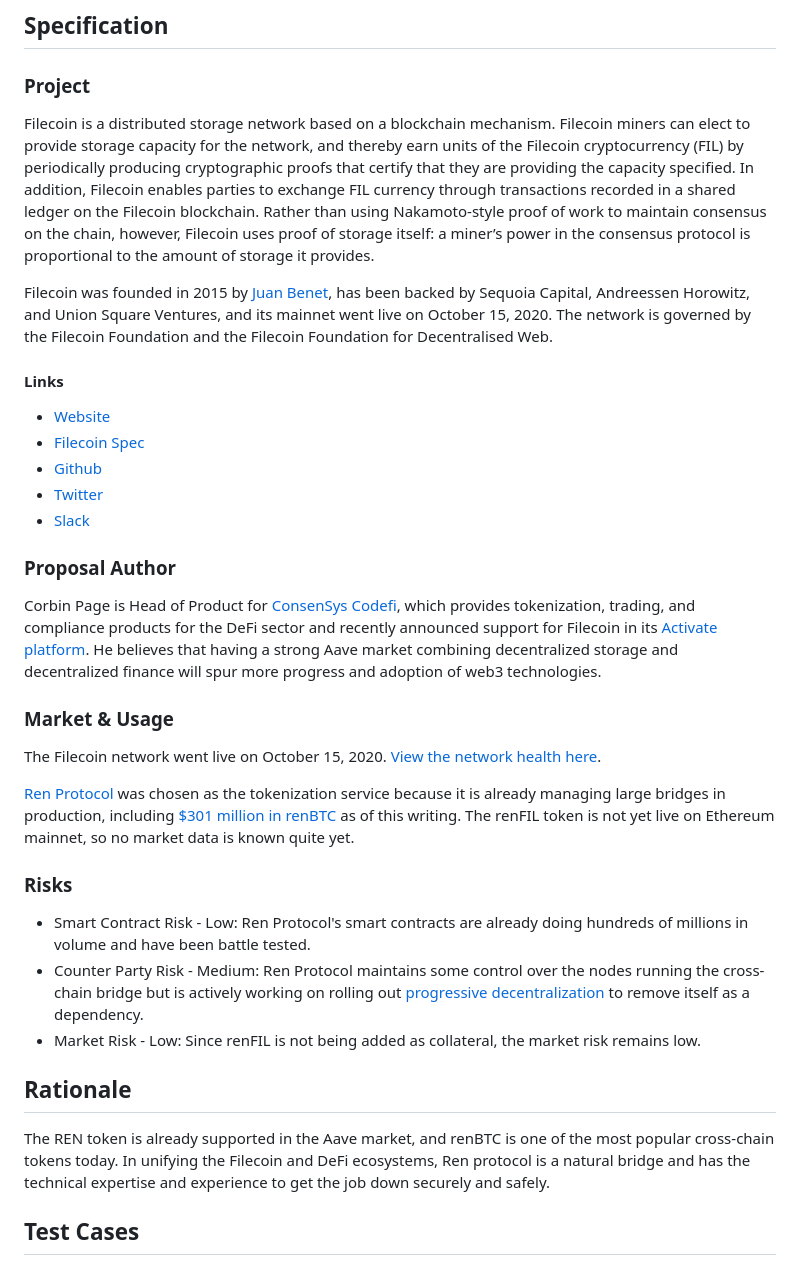
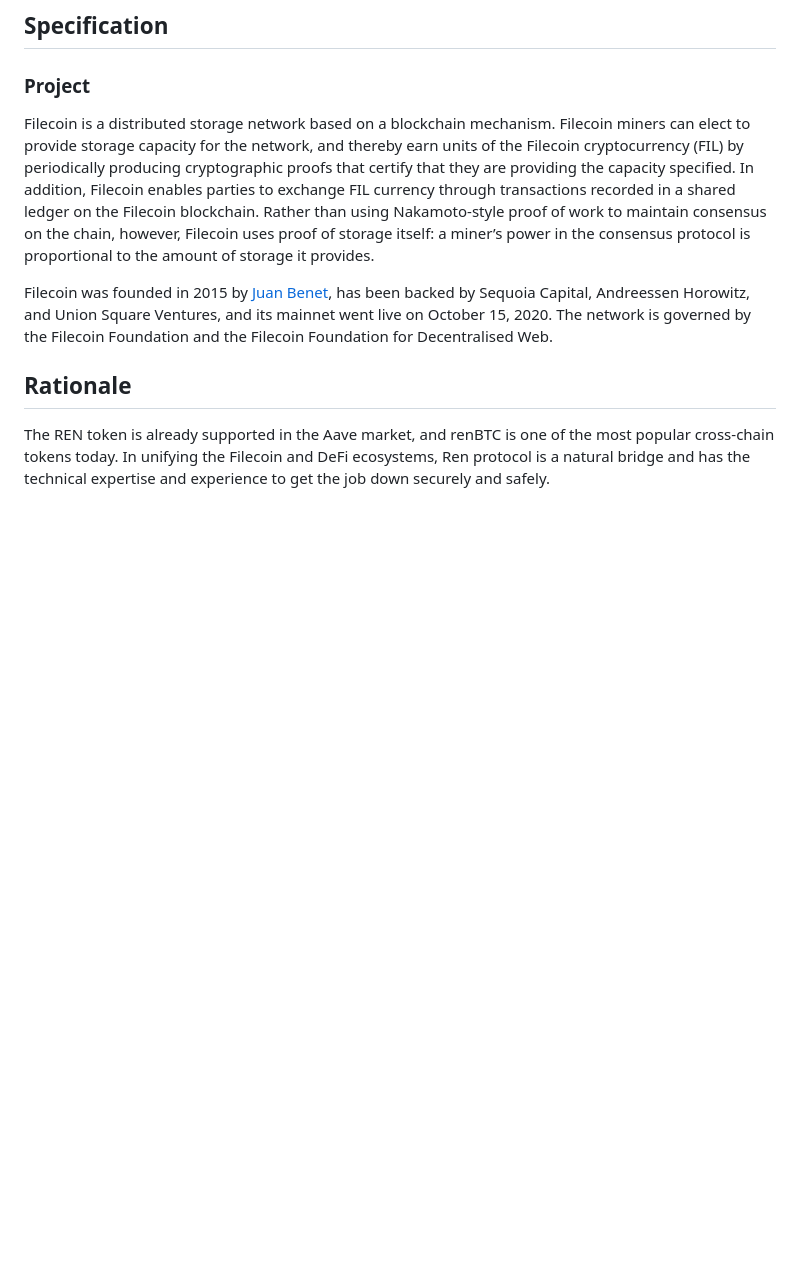
Before and after one commit to cryptodeveloper9215/iap, a Markdown page: content/aips/AIP-add_renFIL_support.md, the part around the change printed below. GitHub-like rendering; blank space fills up the shorter version.

```diff
--- a/content/aips/AIP-add_renFIL_support.md
+++ b/content/aips/AIP-add_renFIL_support.md
@@ -47,31 +47,10 @@ Filecoin is a distributed storage network based on a blockchain mechanism. Filec
 
 Filecoin was founded in 2015 by [Juan Benet](https://twitter.com/juanbenet), has been backed by Sequoia Capital, Andreessen Horowitz, and Union Square Ventures, and its mainnet went live on October 15, 2020. The network is governed by the Filecoin Foundation and the Filecoin Foundation for Decentralised Web.
 
-#### Links
-* [Website](https://filecoin.io/)
-* [Filecoin Spec](https://spec.filecoin.io/)
-* [Github](https://github.com/filecoin-project/)
-* [Twitter](https://twitter.com/Filecoin)
-* [Slack](https://app.slack.com/client/TEHTVS1L6/learning-slack)
-
-### Proposal Author
-Corbin Page is Head of Product for [ConsenSys Codefi](https://codefi.consensys.net), which provides tokenization, trading, and compliance products for the DeFi sector and recently announced support for Filecoin in its [Activate platform](https://activate.codefi.network/filecoin). He believes that having a strong Aave market combining decentralized storage and decentralized finance will spur more progress and adoption of web3 technologies.
-
-### Market & Usage
-The Filecoin network went live on October 15, 2020. [View the network health here](https://stats.filecoin.io/d/z6FtI92Zz/filecoin-chain-stats?orgId=1&refresh=30s&from=now-30m&to=now&kiosk).
-
-[Ren Protocol](https://renproject.io/) was chosen as the tokenization service because it is already managing large bridges in production, including [$301 million in renBTC](https://www.coingecko.com/en/coins/renbtc) as of this writing. The renFIL token is not yet live on Ethereum mainnet, so no market data is known quite yet.
-
-### Risks
-- Smart Contract Risk - Low: Ren Protocol's smart contracts are already doing hundreds of millions in volume and have been battle tested.
-- Counter Party Risk - Medium: Ren Protocol maintains some control over the nodes running the cross-chain bridge but is actively working on rolling out [progressive decentralization](https://medium.com/renproject/renvm-and-the-road-to-decentralisation-72213c3bee3a) to remove itself as a dependency.
-- Market Risk - Low: Since renFIL is not being added as collateral, the market risk remains low.
-
 ## Rationale
 
 <!--The rationale fleshes out the specification by describing what motivated the design and why particular design decisions were made. It should describe alternate designs that were considered and related work, e.g. how the feature is supported in other languages. The rationale may also provide evidence of consensus within the community, and should discuss important objections or concerns raised during discussion.-->
 
 The REN token is already supported in the Aave market, and renBTC is one of the most popular cross-chain tokens today. In unifying the Filecoin and DeFi ecosystems, Ren protocol is a natural bridge and has the technical expertise and experience to get the job down securely and safely.
 
-## Test Cases
 
```
Also changed, not shown: other parts of content/aips/AIP-add_renFIL_support.md (+95 -5 lines), content/assets/AIP-add_renFIL_support/renFIL_risk_graph.png (added), content/assets/AIP-add_renFIL_support/renFIL_risk_screenshot.png (added).
